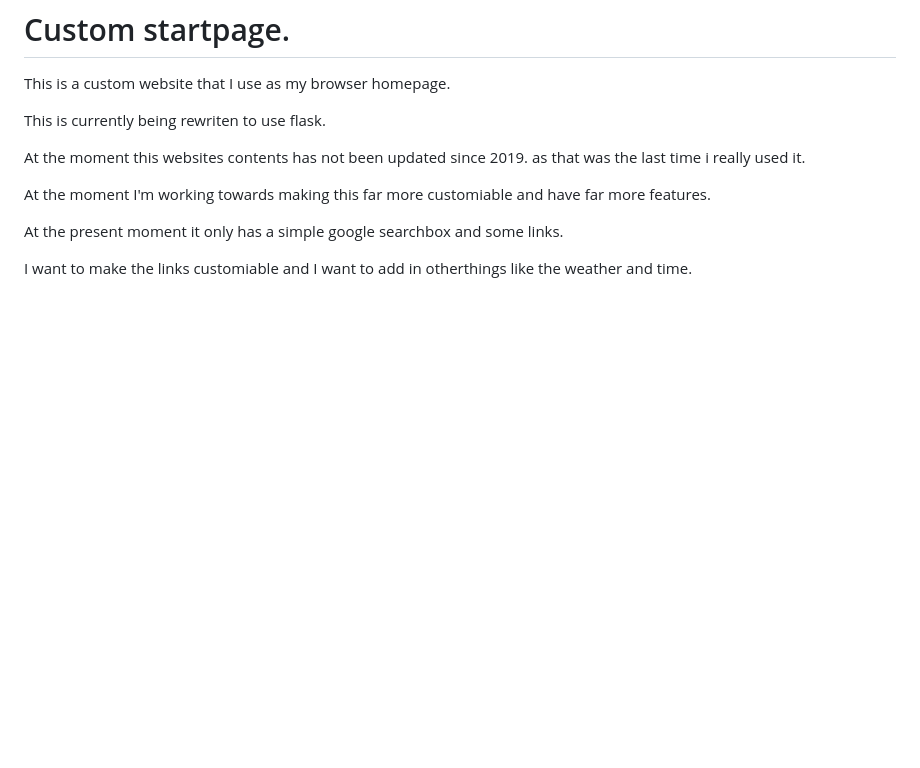
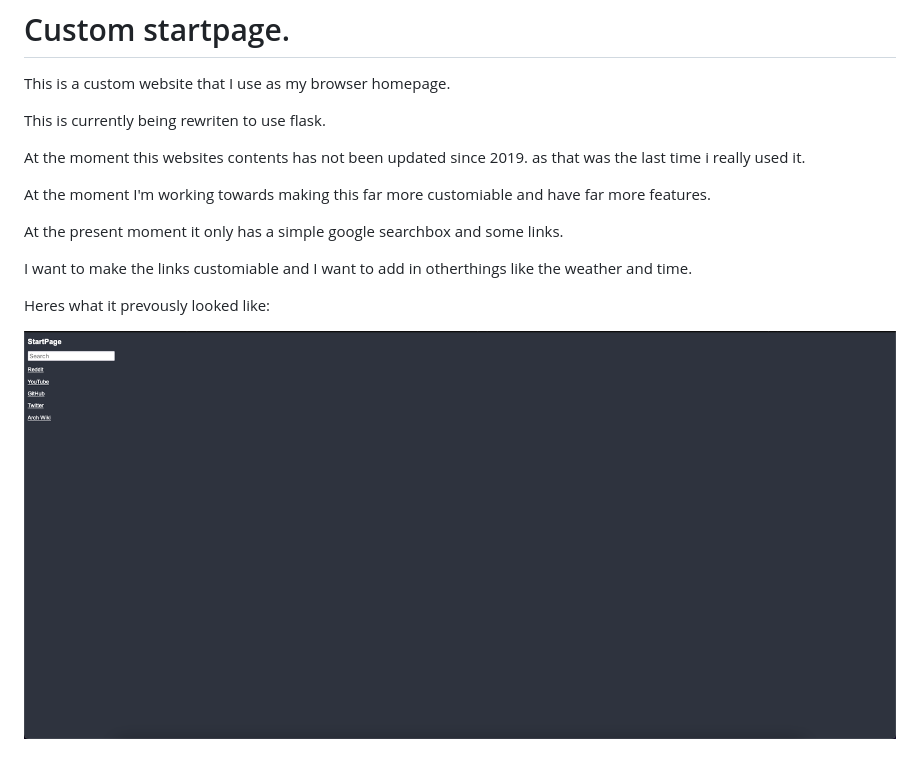
Before and after one commit to Shaddow798/startpage, a Markdown page: README.md, the part around the change. GitHub-like rendering; pictures changed too: docs/images/oldstart.png (added); blank space fills up the shorter version.

Commit message:
Add image to readme

```diff
--- a/README.md
+++ b/README.md
@@ -10,3 +10,7 @@ At the moment I'm working towards making this far more customiable and have far
 At the present moment it only has a simple google searchbox and some links.
 
 I want to make the links customiable and I want to add in otherthings like the weather and time.
+
+Heres what it prevously looked like:
+
+![Old website interface](/docs/images/oldstart.png "Old website interface")
```
